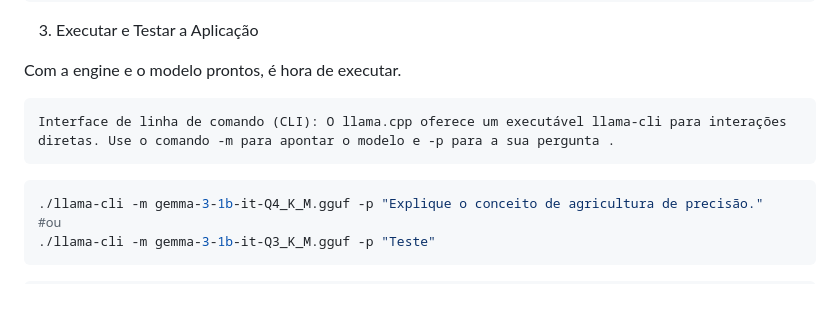
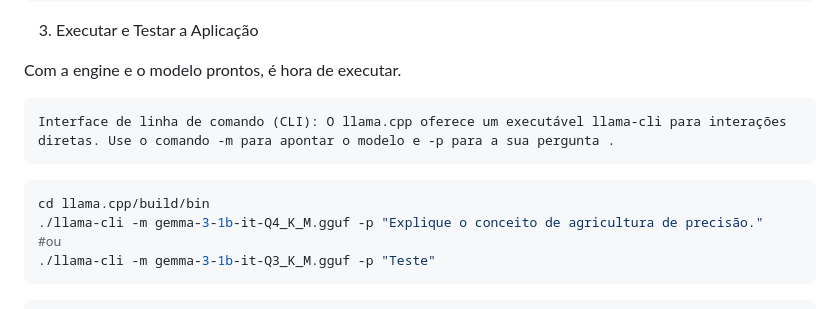
Before and after one commit to r3tnuh-007/mode-de-IA-optimizado, a Markdown page: modelo c++/README.md, the part around the change. Drawn GitHub-style.

Commit message:
update readme: to explain better how to run the model

````diff
--- a/modelo c++/README.md
+++ b/modelo c++/README.md
@@ -83,6 +83,7 @@ Com a engine e o modelo prontos, é hora de executar.
     Interface de linha de comando (CLI): O llama.cpp oferece um executável llama-cli para interações diretas. Use o comando -m para apontar o modelo e -p para a sua pergunta .
 
 ```bash
+cd llama.cpp/build/bin
 ./llama-cli -m gemma-3-1b-it-Q4_K_M.gguf -p "Explique o conceito de agricultura de precisão."
 #ou
 ./llama-cli -m gemma-3-1b-it-Q3_K_M.gguf -p "Teste"
````
